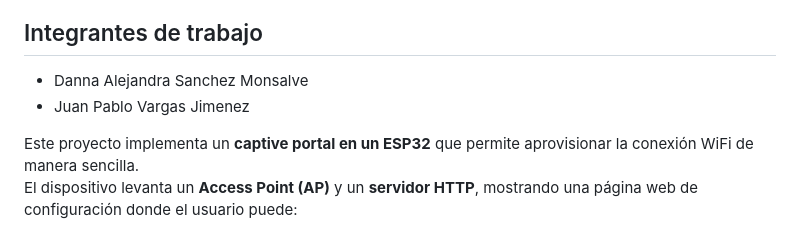
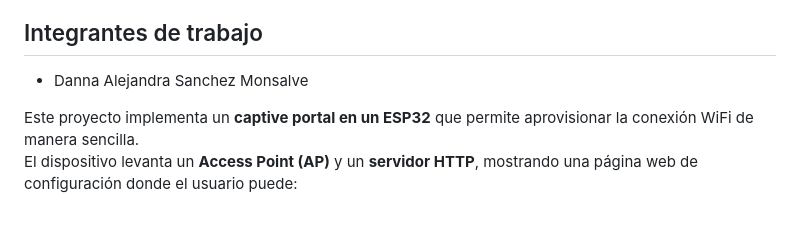
Before and after one commit to SantiagoBonillaGuevara/aprovisionamientoRedWifi, a Markdown page: README.md, the part around the change. Rendered like a GitHub page.

```diff
--- a/README.md
+++ b/README.md
@@ -1,7 +1,6 @@
 # ESP32 - Aprovisionamiento de Red WiFi
 ## Integrantes de trabajo
 - Danna Alejandra Sanchez Monsalve
-- Juan Pablo Vargas Jimenez
 
 Este proyecto implementa un **captive portal en un ESP32** que permite aprovisionar la conexión WiFi de manera sencilla.
 El dispositivo levanta un **Access Point (AP)** y un **servidor HTTP**, mostrando una página web de configuración donde el usuario puede:
```
